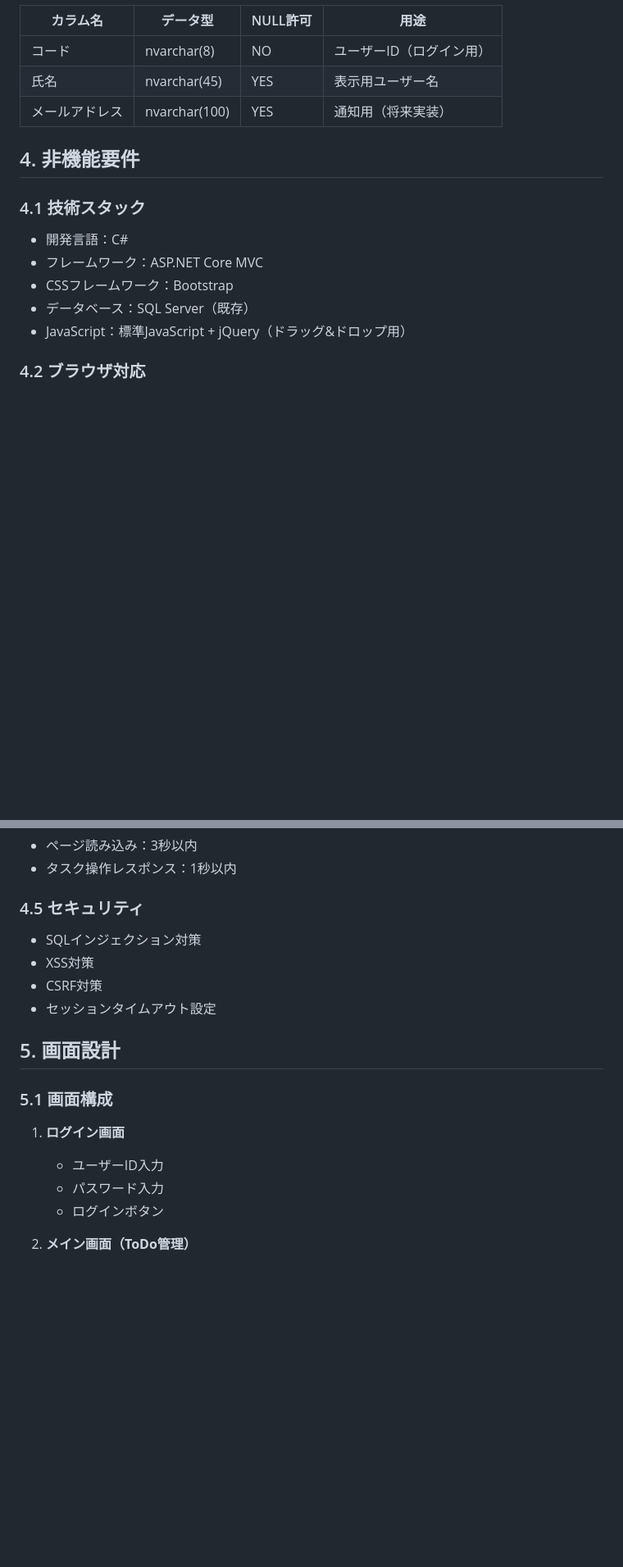
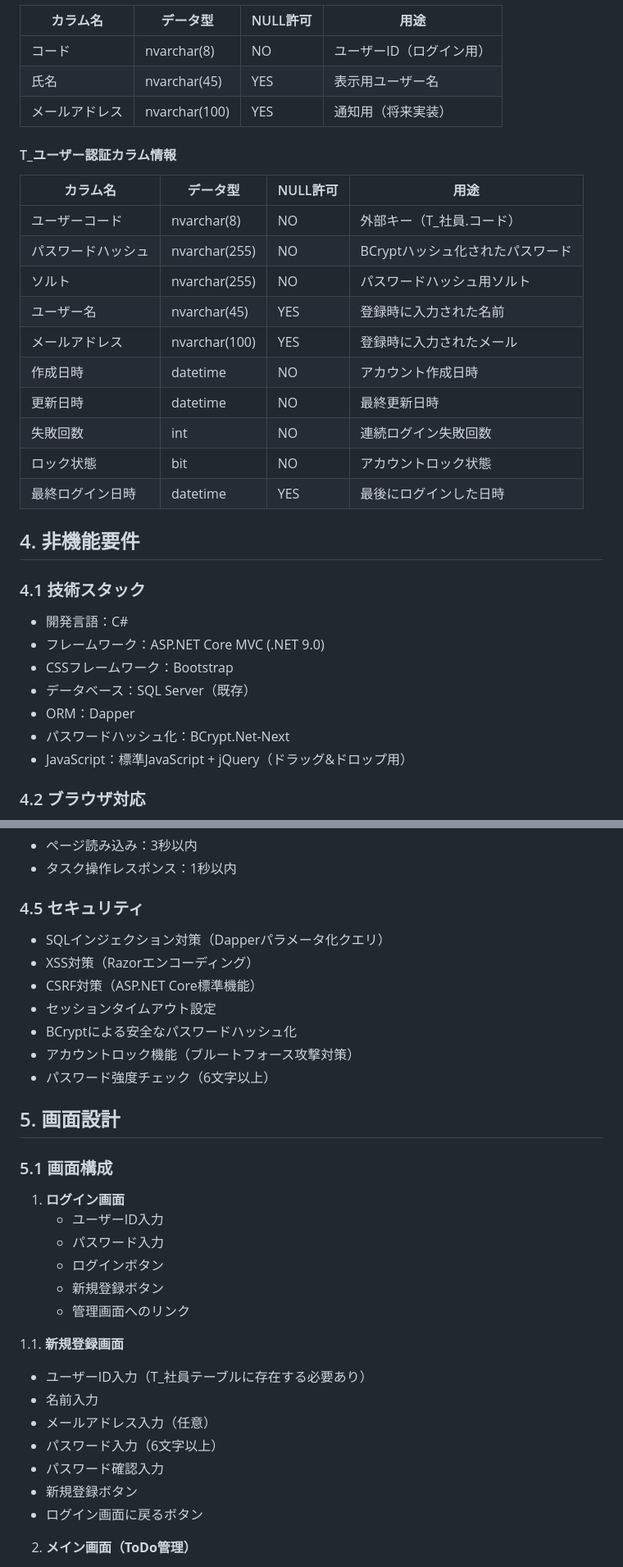
Before and after one commit to vivo-yamada/Vcare_ToDo, a Markdown page: requirements.md, 2 parts joined by grey strips. Shown: that part at 82% size. GitHub-like rendering; blank space fills up the shorter version.

```diff
--- a/requirements.md
+++ b/requirements.md
@@ -110,13 +120,30 @@
 | 氏名 | nvarchar(45) | YES | 表示用ユーザー名 |
 | メールアドレス | nvarchar(100) | YES | 通知用（将来実装） |
 
+#### T_ユーザー認証カラム情報
+
+| カラム名 | データ型 | NULL許可 | 用途 |
+|---------|----------|----------|------|
+| ユーザーコード | nvarchar(8) | NO | 外部キー（T_社員.コード） |
+| パスワードハッシュ | nvarchar(255) | NO | BCryptハッシュ化されたパスワード |
+| ソルト | nvarchar(255) | NO | パスワードハッシュ用ソルト |
+| ユーザー名 | nvarchar(45) | YES | 登録時に入力された名前 |
+| メールアドレス | nvarchar(100) | YES | 登録時に入力されたメール |
+| 作成日時 | datetime | NO | アカウント作成日時 |
+| 更新日時 | datetime | NO | 最終更新日時 |
+| 失敗回数 | int | NO | 連続ログイン失敗回数 |
+| ロック状態 | bit | NO | アカウントロック状態 |
+| 最終ログイン日時 | datetime | YES | 最後にログインした日時 |
+
 ## 4. 非機能要件
 
 ### 4.1 技術スタック
 - 開発言語：C#
-- フレームワーク：ASP.NET Core MVC
+- フレームワーク：ASP.NET Core MVC (.NET 9.0)
 - CSSフレームワーク：Bootstrap
 - データベース：SQL Server（既存）
+- ORM：Dapper
+- パスワードハッシュ化：BCrypt.Net-Next
 - JavaScript：標準JavaScript + jQuery（ドラッグ&ドロップ用）
 
 ### 4.2 ブラウザ対応
@@ -135,10 +162,13 @@
 - タスク操作レスポンス：1秒以内
 
 ### 4.5 セキュリティ
-- SQLインジェクション対策
-- XSS対策
-- CSRF対策
+- SQLインジェクション対策（Dapperパラメータ化クエリ）
+- XSS対策（Razorエンコーディング）
+- CSRF対策（ASP.NET Core標準機能）
 - セッションタイムアウト設定
+- BCryptによる安全なパスワードハッシュ化
+- アカウントロック機能（ブルートフォース攻撃対策）
+- パスワード強度チェック（6文字以上）
 
 ## 5. 画面設計
 
@@ -147,6 +177,17 @@
    - ユーザーID入力
    - パスワード入力
    - ログインボタン
+   - 新規登録ボタン
+   - 管理画面へのリンク
+
+1.1. **新規登録画面**
+   - ユーザーID入力（T_社員テーブルに存在する必要あり）
+   - 名前入力
+   - メールアドレス入力（任意）
+   - パスワード入力（6文字以上）
+   - パスワード確認入力
+   - 新規登録ボタン
+   - ログイン画面に戻るボタン
 
 2. **メイン画面（ToDo管理）**
    - ヘッダー部：ユーザー情報、ログアウト
```
Also changed, not shown: other parts of requirements.md (+22 -9 lines), prompt.md (+36 -0 lines).
